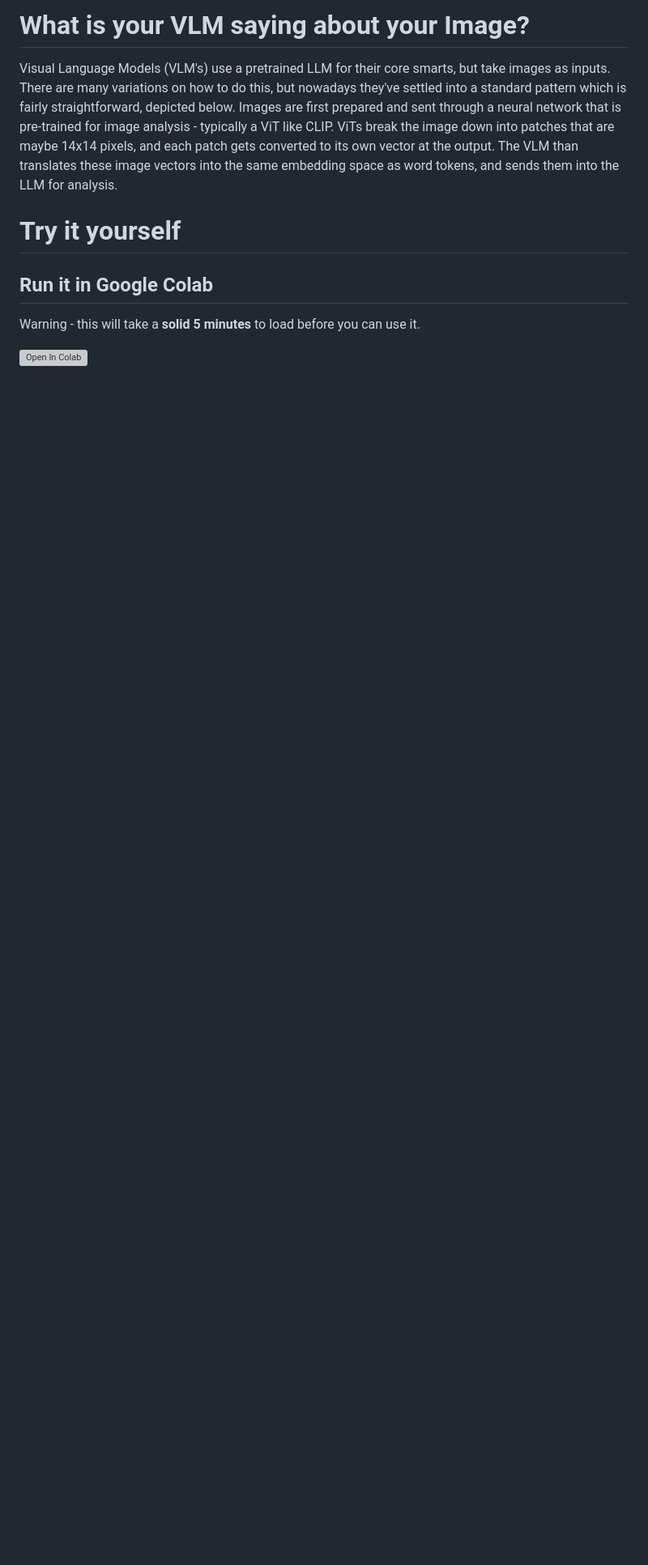
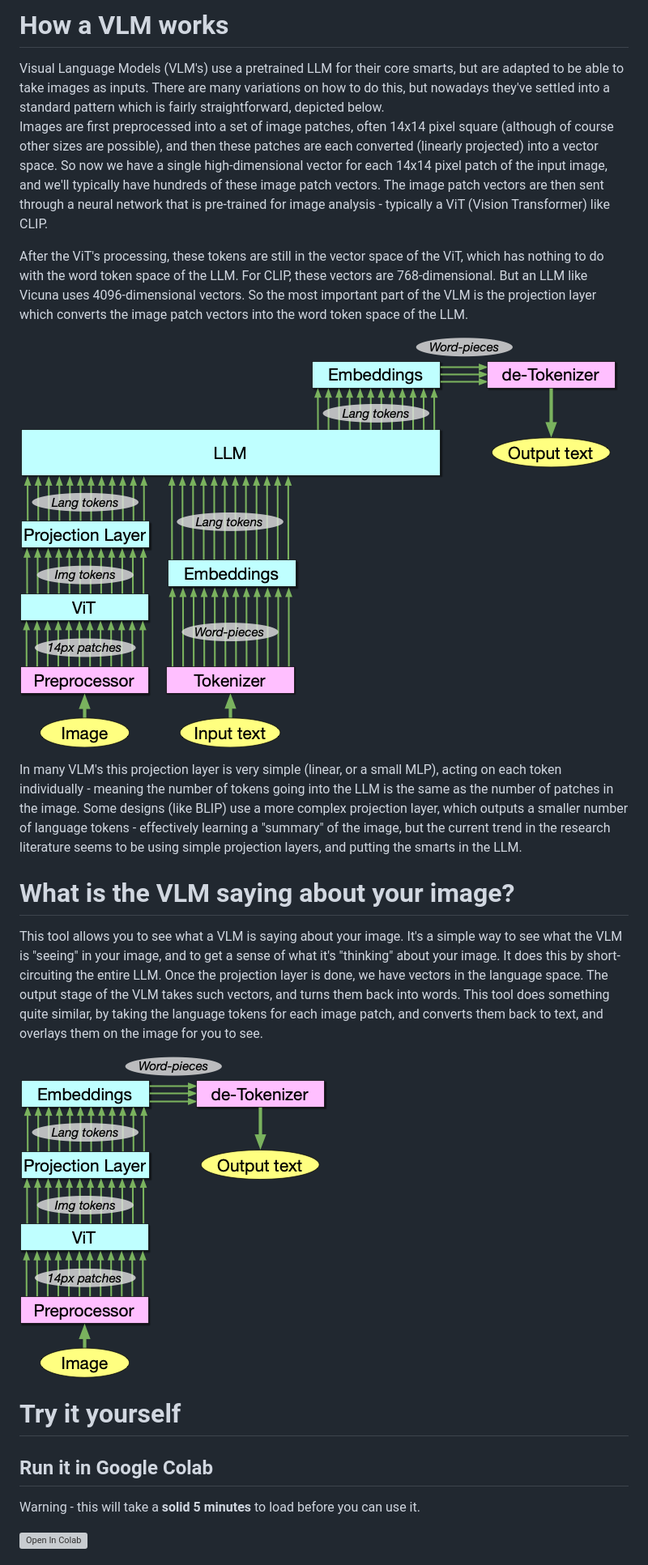
Before and after one commit to pifanpi/visualizing-vlm-tokens, a Markdown page: README.md, the part around the change. Shown: that part at 81% size. GitHub-like rendering; pictures changed too: imgs/how-vlm-works.png (added), imgs/interpretting-vlm-tokens.png (added); blank space fills up the shorter version; grey boxes are pictures that could not be loaded.

Commit message:
Filling out README

```diff
--- a/README.md
+++ b/README.md
@@ -1,6 +1,20 @@
-# What is your VLM saying about your Image?
+# How a VLM works
 
-Visual Language Models (VLM's) use a pretrained LLM for their core smarts, but take images as inputs.  There are many variations on how to do this, but nowadays they've settled into a standard pattern which is fairly straightforward, depicted below.  Images are first prepared and sent through a neural network that is pre-trained for image analysis - typically a ViT like CLIP.  ViTs break the image down into patches that are maybe 14x14 pixels, and each patch gets converted to its own vector at the output.  The VLM than translates these image vectors into the same embedding space as word tokens, and sends them into the LLM for analysis.
+Visual Language Models (VLM's) use a pretrained LLM for their core smarts, but are adapted to be able to take images as inputs.  There are many variations on how to do this, but nowadays they've settled into a standard pattern which is fairly straightforward, depicted below.
+Images are first preprocessed into a set of image patches, often 14x14 pixel square (although of course other sizes are possible), and then these patches are each converted (linearly projected) into a vector space.  So now we have a single high-dimensional vector for each 14x14 pixel patch of the input image, and we'll typically have hundreds of these image patch vectors.
+The image patch vectors are then sent through a neural network that is pre-trained for image analysis - typically a ViT (Vision Transformer) like CLIP.
+
+After the ViT's processing, these tokens are still in the vector space of the ViT, which has nothing to do with the word token space of the LLM.  For CLIP, these vectors are 768-dimensional.  But an LLM like Vicuna uses 4096-dimensional vectors.  So the most important part of the VLM is the projection layer which converts the image patch vectors into the word token space of the LLM.
+
+![How a VLM works](imgs/how-vlm-works.png)
+
+In many VLM's this projection layer is very simple (linear, or a small MLP), acting on each token individually - meaning the number of tokens going into the LLM is the same as the number of patches in the image.  Some designs (like BLIP) use a more complex projection layer, which outputs a smaller number of language tokens - effectively learning a "summary" of the image, but the current trend in the research literature seems to be using simple projection layers, and putting the smarts in the LLM.
+
+# What is the VLM saying about your image?
+
+This tool allows you to see what a VLM is saying about your image.  It's a simple way to see what the VLM is "seeing" in your image, and to get a sense of what it's "thinking" about your image.  It does this by short-circuiting the entire LLM.  Once the projection layer is done, we have vectors in the language space.  The output stage of the VLM takes such vectors, and turns them back into words.  This tool does something quite similar, by taking the language tokens for each image patch, and converts them back to text, and overlays them on the image for you to see.
+
+![interpretting VLM image tokens](imgs/interpretting-vlm-tokens.png)
 
 # Try it yourself
 
```
